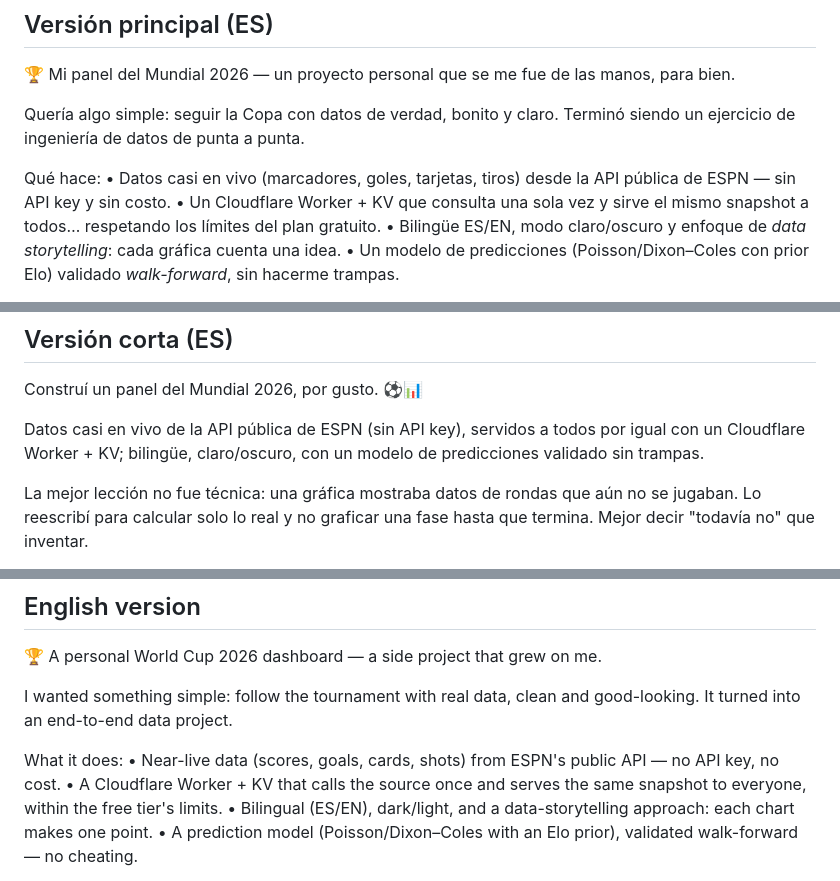
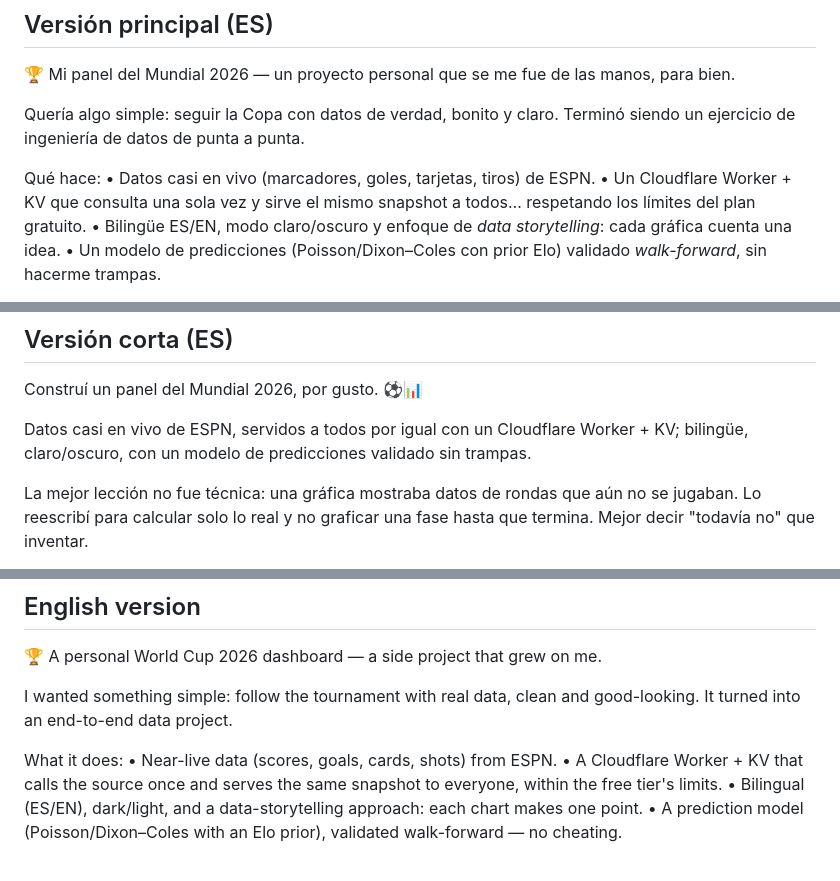
Before and after one commit to oscarzu/World-Cup-2026, a Markdown page: docs/linkedin-post.md, 3 parts joined by grey strips. GitHub-like rendering.

Commit message:
LinkedIn: suaviza la mención a la fuente (solo "datos de ESPN")
Quita "API pública / sin API key" del post para no destacar el método de
obtención de datos.

```diff
--- a/docs/linkedin-post.md
+++ b/docs/linkedin-post.md
@@ -12,7 +12,7 @@
 Quería algo simple: seguir la Copa con datos de verdad, bonito y claro. Terminó siendo un ejercicio de ingeniería de datos de punta a punta.
 
 Qué hace:
-• Datos casi en vivo (marcadores, goles, tarjetas, tiros) desde la API pública de ESPN — sin API key y sin costo.
+• Datos casi en vivo (marcadores, goles, tarjetas, tiros) de ESPN.
 • Un Cloudflare Worker + KV que consulta una sola vez y sirve el mismo snapshot a todos… respetando los límites del plan gratuito.
 • Bilingüe ES/EN, modo claro/oscuro y enfoque de _data storytelling_: cada gráfica cuenta una idea.
 • Un modelo de predicciones (Poisson/Dixon–Coles con prior Elo) validado _walk-forward_, sin hacerme trampas.
@@ -34,7 +34,7 @@ Hecho con HTML/CSS/JS vanilla + Chart.js y desplegado en GitHub Pages. Buena par
 
 Construí un panel del Mundial 2026, por gusto. ⚽📊
 
-Datos casi en vivo de la API pública de ESPN (sin API key), servidos a todos por igual con un Cloudflare Worker + KV; bilingüe, claro/oscuro, con un modelo de predicciones validado sin trampas.
+Datos casi en vivo de ESPN, servidos a todos por igual con un Cloudflare Worker + KV; bilingüe, claro/oscuro, con un modelo de predicciones validado sin trampas.
 
 La mejor lección no fue técnica: una gráfica mostraba datos de rondas que aún no se jugaban. Lo reescribí para calcular solo lo real y no graficar una fase hasta que termina. Mejor decir "todavía no" que inventar.
 
@@ -52,7 +52,7 @@ La mejor lección no fue técnica: una gráfica mostraba datos de rondas que aú
 I wanted something simple: follow the tournament with real data, clean and good-looking. It turned into an end-to-end data project.
 
 What it does:
-• Near-live data (scores, goals, cards, shots) from ESPN's public API — no API key, no cost.
+• Near-live data (scores, goals, cards, shots) from ESPN.
 • A Cloudflare Worker + KV that calls the source once and serves the same snapshot to everyone, within the free tier's limits.
 • Bilingual (ES/EN), dark/light, and a data-storytelling approach: each chart makes one point.
 • A prediction model (Poisson/Dixon–Coles with an Elo prior), validated walk-forward — no cheating.
```
